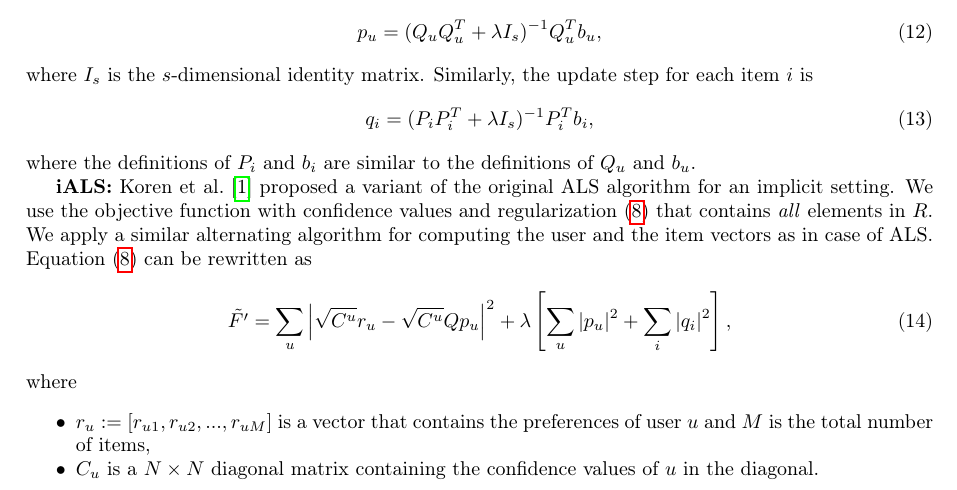
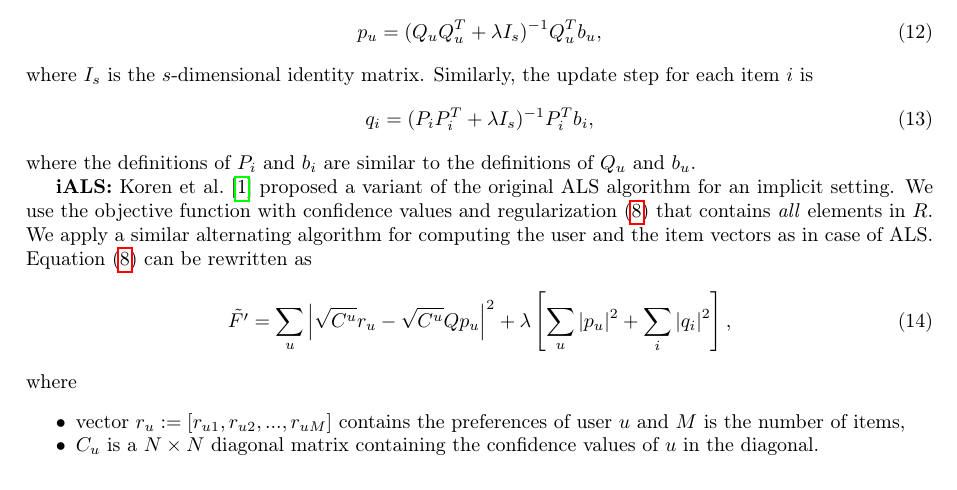
Before and after one commit to rpalovics/recsys-2017-online-learning-tutorial, a LaTeX document (docs/reco.tex): part of page 3 of 6, cut so that both start at the same text. Compiled offline with pdfLaTeX.

Commit message:
tutorial text update

```diff
--- a/docs/reco.tex
+++ b/docs/reco.tex
@@ -223,7 +223,7 @@ Equation~\eqref{eq:obj-reg-all} can be rewritten as
 \end{equation}
 where
 \begin{myitemize}
-\item $r_u:= \left [ r_{u1}, r_{u2}, ..., r_{uM} \right ]$ is a vector that contains the preferences of user $u$ and $M$ is the total number of items,
+\item vector $r_u:= \left [ r_{u1}, r_{u2}, ..., r_{uM} \right ]$ contains the preferences of user $u$ and $M$ is the number of items,
 \item $C_u$ is a $N \times N$ diagonal matrix containing the confidence values of $u$ in the diagonal.
 \end{myitemize}
 The optimal $p_u$ can be set by solving $\frac{\partial\tilde{F'}}{\partial p_u}:=0$,
```
